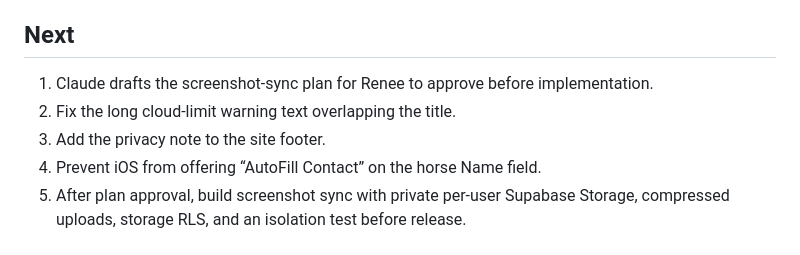
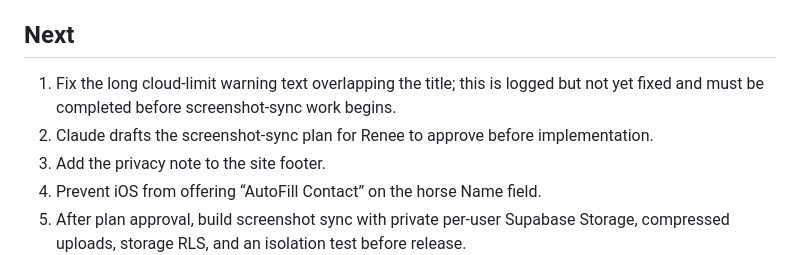
Before and after one commit to reneerieke-web/jinx-stables, a Markdown page: STATUS.md, the part around the change. GitHub-like rendering.

Commit message:
docs: prioritize warning layout fix

```diff
--- a/STATUS.md
+++ b/STATUS.md
@@ -64,8 +64,8 @@ Only the baton holder writes to `cloud-sync-preview`. When handing off, update t
 
 ## Next
 
-1. Claude drafts the screenshot-sync plan for Renee to approve before implementation.
-2. Fix the long cloud-limit warning text overlapping the title.
+1. Fix the long cloud-limit warning text overlapping the title; this is logged but not yet fixed and must be completed before screenshot-sync work begins.
+2. Claude drafts the screenshot-sync plan for Renee to approve before implementation.
 3. Add the privacy note to the site footer.
 4. Prevent iOS from offering “AutoFill Contact” on the horse Name field.
 5. After plan approval, build screenshot sync with private per-user Supabase Storage, compressed uploads, storage RLS, and an isolation test before release.
```
